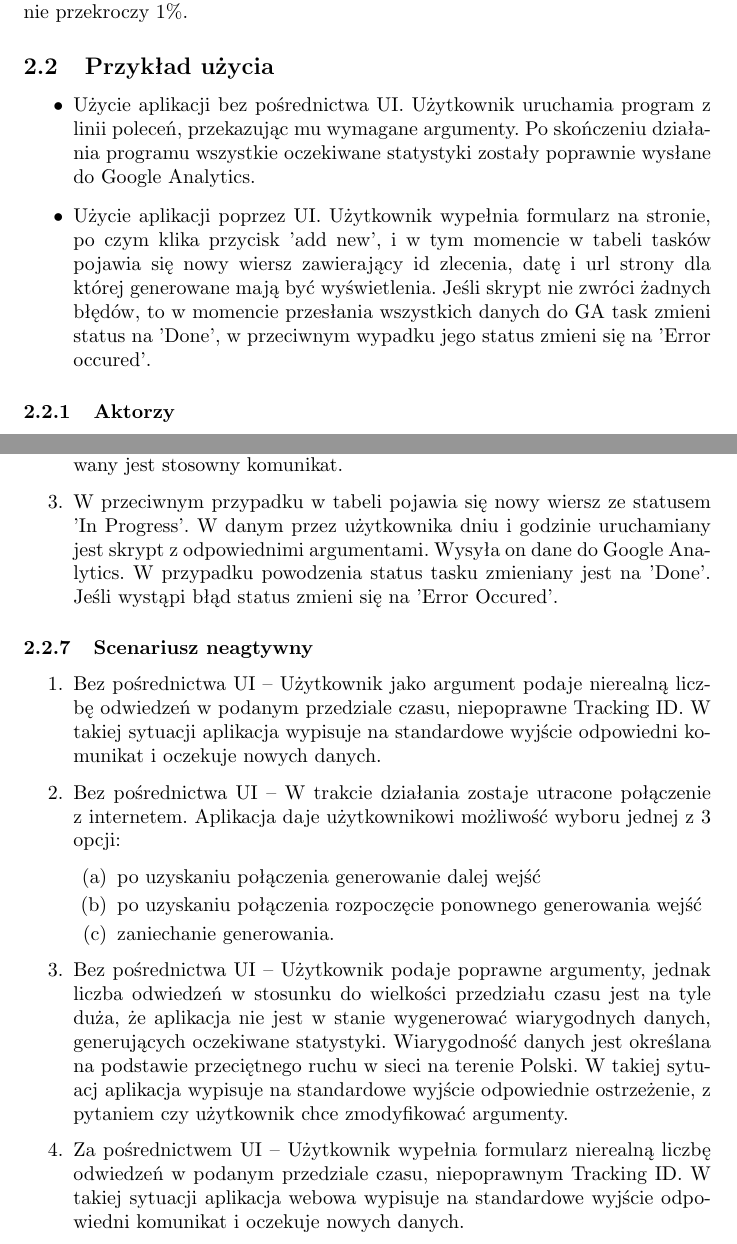
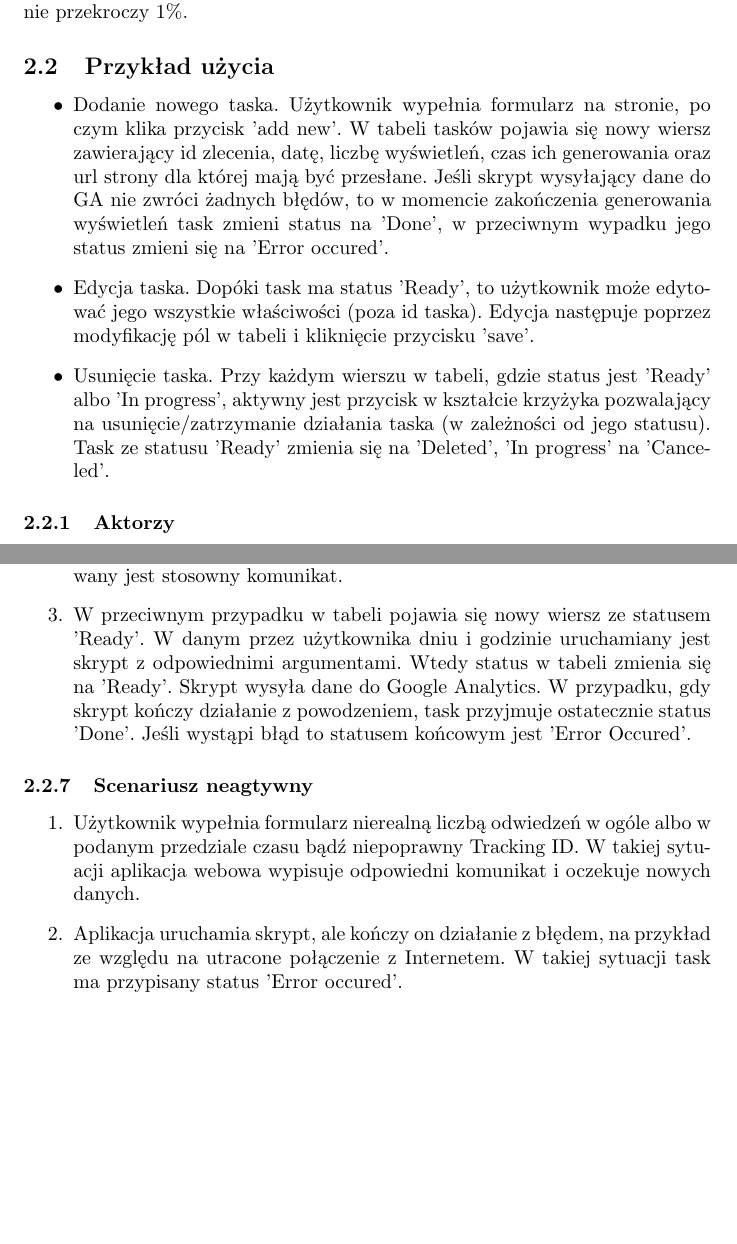
Before and after one commit to kanadas/IO, a LaTeX document (papiery/functional.tex): two parts of pages 2 and 3 of 4, joined at a grey line, cut so that both start at the same text, the shorter picture padded with empty space. Compiled offline with pdfLaTeX.

Commit message:
Different usage scenarios

```diff
--- a/papiery/functional.tex
+++ b/papiery/functional.tex
@@ -32,9 +32,10 @@ Generowane przez aplikację statystyki dotyczące lokalizacji i aplikacji klienc
 
 \subsection{Przykład użycia}
 \begin{itemize}
-\item Użycie aplikacji bez pośrednictwa UI. Użytkownik uruchamia program z linii poleceń, przekazując mu wymagane argumenty. Po skończeniu działania programu wszystkie oczekiwane statystyki zostały poprawnie wysłane do Google Analytics.
-\item Użycie aplikacji poprzez UI. Użytkownik wypełnia formularz na stronie, po czym klika przycisk 'add new', i w tym momencie w tabeli tasków pojawia się nowy wiersz zawierający
-    id zlecenia, datę i url strony dla której generowane mają być wyświetlenia. Jeśli skrypt nie zwróci żadnych błędów, to w momencie przesłania wszystkich danych do GA task zmieni status na 'Done', w przeciwnym wypadku jego status zmieni się na 'Error occured'.
+\item Dodanie nowego taska. Użytkownik wypełnia formularz na stronie, po czym klika przycisk 'add new'. W tabeli tasków pojawia się nowy wiersz zawierający
+    id zlecenia, datę, liczbę wyświetleń, czas ich generowania oraz url strony dla której mają być przesłane. Jeśli skrypt wysyłający dane do GA nie zwróci żadnych błędów, to w momencie zakończenia generowania wyświetleń task zmieni status na 'Done', w przeciwnym wypadku jego status zmieni się na 'Error occured'.
+\item Edycja taska. Dopóki task ma status 'Ready', to użytkownik może edytować jego wszystkie właściwości (poza id taska). Edycja następuje poprzez modyfikację pól w tabeli i kliknięcie przycisku 'save'.
+\item Usunięcie taska. Przy każdym wierszu w tabeli, gdzie status jest 'Ready' albo 'In progress', aktywny jest przycisk w kształcie krzyżyka pozwalający na usunięcie/zatrzymanie działania taska (w zależności od jego statusu). Task ze statusu 'Ready' zmienia się na 'Deleted', 'In progress' na 'Canceled'.
 \end{itemize}
 
 \subsubsection{Aktorzy}
@@ -69,23 +70,15 @@ Użytkownik posiada na swoim koncie Google Analytics tyle dodatkowych odwiedzeń
 \begin{enumerate}
 \item Użytkownik wchodzi na stronę i wypełnia formularz.
 \item Strona weryfikuje poprawność danych. Jeśli nie są poprawne to wypisywany jest stosowny komunikat.
-\item W przeciwnym przypadku w tabeli pojawia się nowy wiersz ze statusem 'In Progress'. W danym przez użytkownika dniu i godzinie uruchamiany jest skrypt z odpowiednimi argumentami. Wysyła on dane do Google Analytics. W przypadku powodzenia status tasku zmieniany jest na 'Done'. Jeśli wystąpi błąd status zmieni się na 'Error Occured'.
+\item W przeciwnym przypadku w tabeli pojawia się nowy wiersz ze statusem 'Ready'. W danym przez użytkownika dniu i godzinie uruchamiany jest skrypt z odpowiednimi argumentami. Wtedy status  w tabeli zmienia się na 'Ready'. Skrypt wysyła dane do Google Analytics. W przypadku, gdy skrypt kończy działanie z powodzeniem, task przyjmuje ostatecznie status 'Done'. Jeśli wystąpi błąd to statusem końcowym jest 'Error Occured'.
 \end{enumerate}
 
 \subsubsection{Scenariusz neagtywny}
 \begin{enumerate}
-\item Bez pośrednictwa UI – Użytkownik jako argument podaje nierealną liczbę odwiedzeń w podanym przedziale czasu, niepoprawne Tracking ID\@. W takiej sytuacji aplikacja wypisuje na standardowe wyjście odpowiedni komunikat i oczekuje nowych danych.
 
-\item Bez pośrednictwa UI – W trakcie działania zostaje utracone połączenie z internetem. Aplikacja daje użytkownikowi możliwość wyboru jednej z 3 opcji:
-\begin{enumerate}
-\item po uzyskaniu połączenia generowanie dalej wejść
-\item po uzyskaniu połączenia rozpoczęcie ponownego generowania wejść
-\item zaniechanie generowania.
-\end{enumerate}
+\item Użytkownik wypełnia formularz nierealną liczbą odwiedzeń w ogóle albo w podanym przedziale czasu bądź niepoprawny Tracking ID\@. W takiej sytuacji aplikacja webowa wypisuje odpowiedni komunikat i oczekuje nowych danych.
 
-\item Bez pośrednictwa UI – Użytkownik podaje poprawne argumenty, jednak liczba odwiedzeń w stosunku do wielkości przedziału czasu jest na tyle duża, że aplikacja nie jest w stanie wygenerować wiarygodnych danych, generujących oczekiwane statystyki. Wiarygodność danych jest określana na podstawie przeciętnego ruchu w sieci na terenie Polski. W takiej sytuacj aplikacja wypisuje na standardowe wyjście odpowiednie ostrzeżenie, z pytaniem czy użytkownik chce zmodyfikować argumenty.
-
-\item Za pośrednictwem UI – Użytkownik wypełnia formularz nierealną liczbę odwiedzeń w podanym przedziale czasu, niepoprawnym Tracking ID\@. W takiej sytuacji aplikacja webowa wypisuje na standardowe wyjście odpowiedni komunikat i oczekuje nowych danych.
+\item Aplikacja uruchamia skrypt, ale kończy on działanie z błędem, na przykład ze względu na utracone połączenie z Internetem. W takiej sytuacji task ma przypisany status 'Error occured'.
 
 
 \end{enumerate}
```
Also changed, not shown: papiery/functional.pdf, papiery/functional.tex (8 more changed lines), 1 other file.
